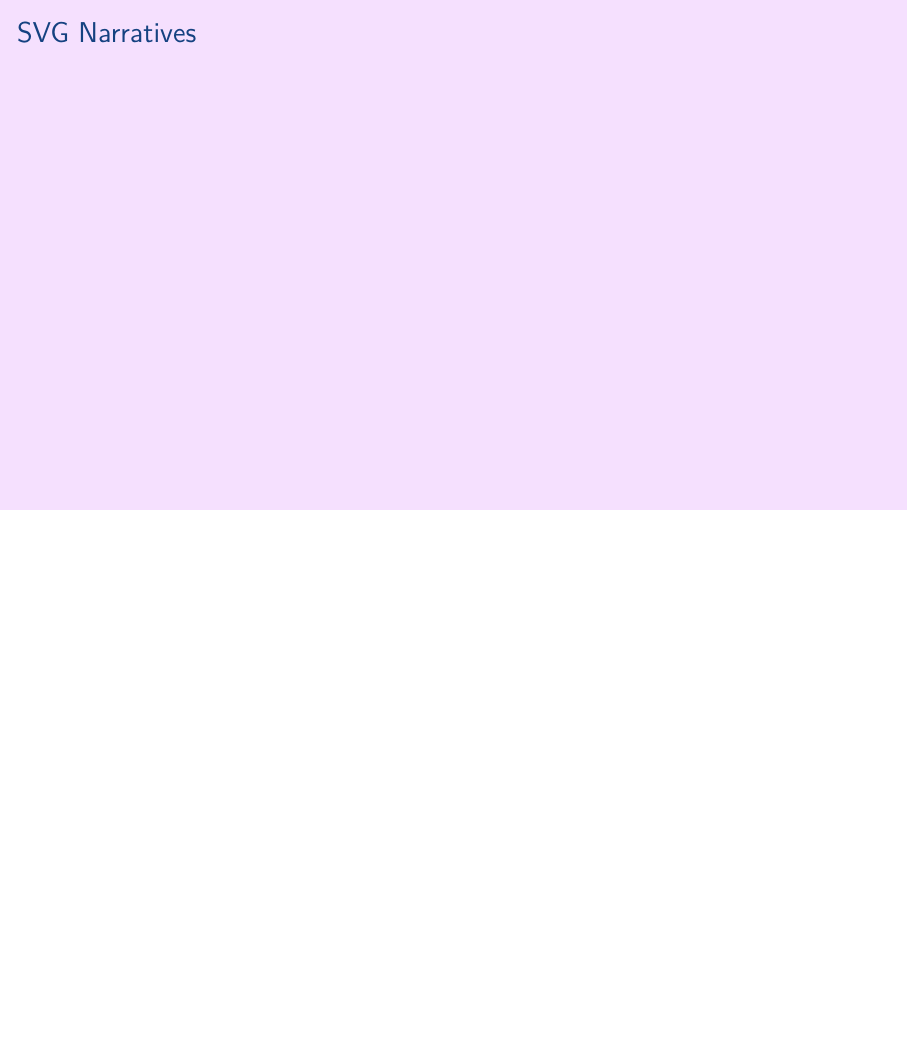
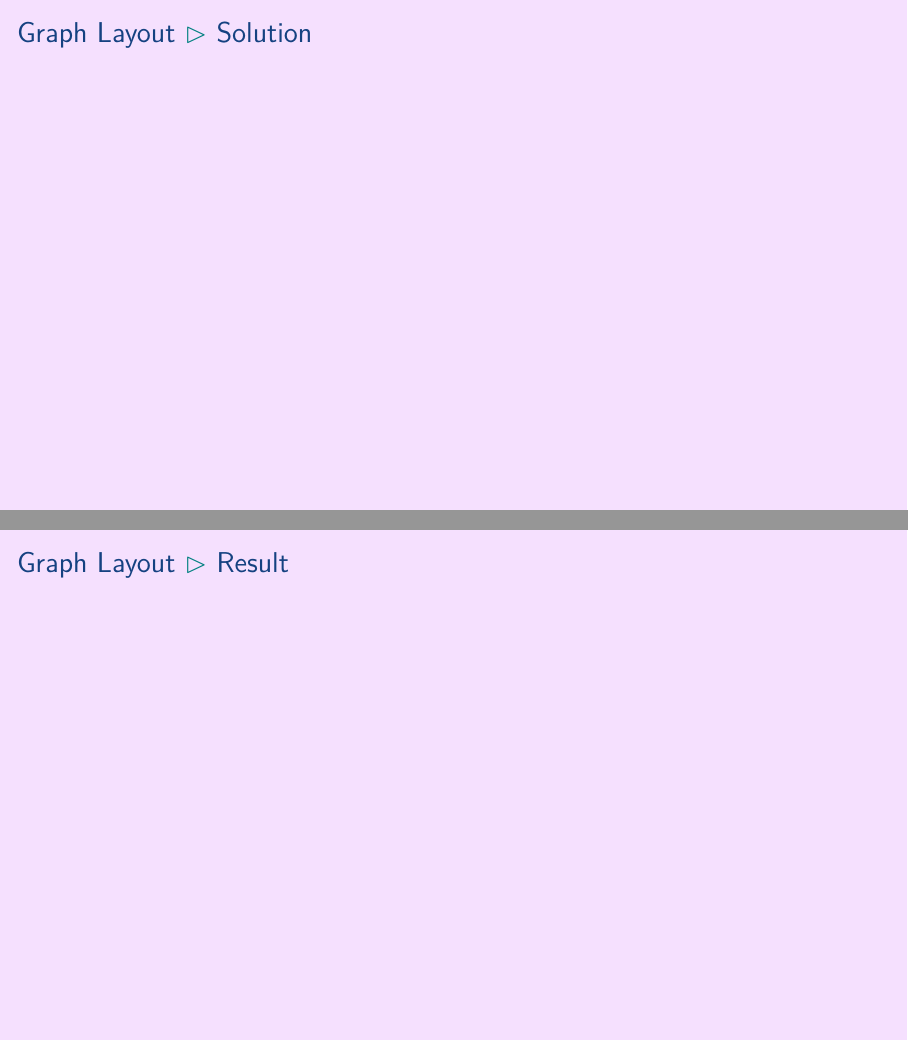
Before and after one commit to aslakjohansen/prosa-latex, LaTeX slides (doc/intermediate_presentation.tex, which reads doc/intermediate_contents.tex): page 38 of 42 before the commit and pages 38 and 39 of 46 after it, the two joined at a grey line, the shorter picture padded with empty space. Compiled offline with XeLaTeX.

Commit message:
Added solution+result subsections to automation themes

```diff
--- a/doc/intermediate_contents.tex
+++ b/doc/intermediate_contents.tex
@@ -471,3 +471,16 @@ The configuration is pulled from the \filename{conf.yaml} file.
 
 \end{frame}
 
+\subsubsection{Solution}
+\begin{frame}[fragile]
+  \frametitle{Graph Layout \subpart{Solution}}
+  \vspace{3mm}
+
+\end{frame}
+
+\subsubsection{Result}
+\begin{frame}[fragile]
+  \frametitle{Graph Layout \subpart{Result}}
+  \vspace{3mm}
+
+\end{frame}
```
Also changed, not shown: doc/intermediate_contents.tex (15 more changed lines).
